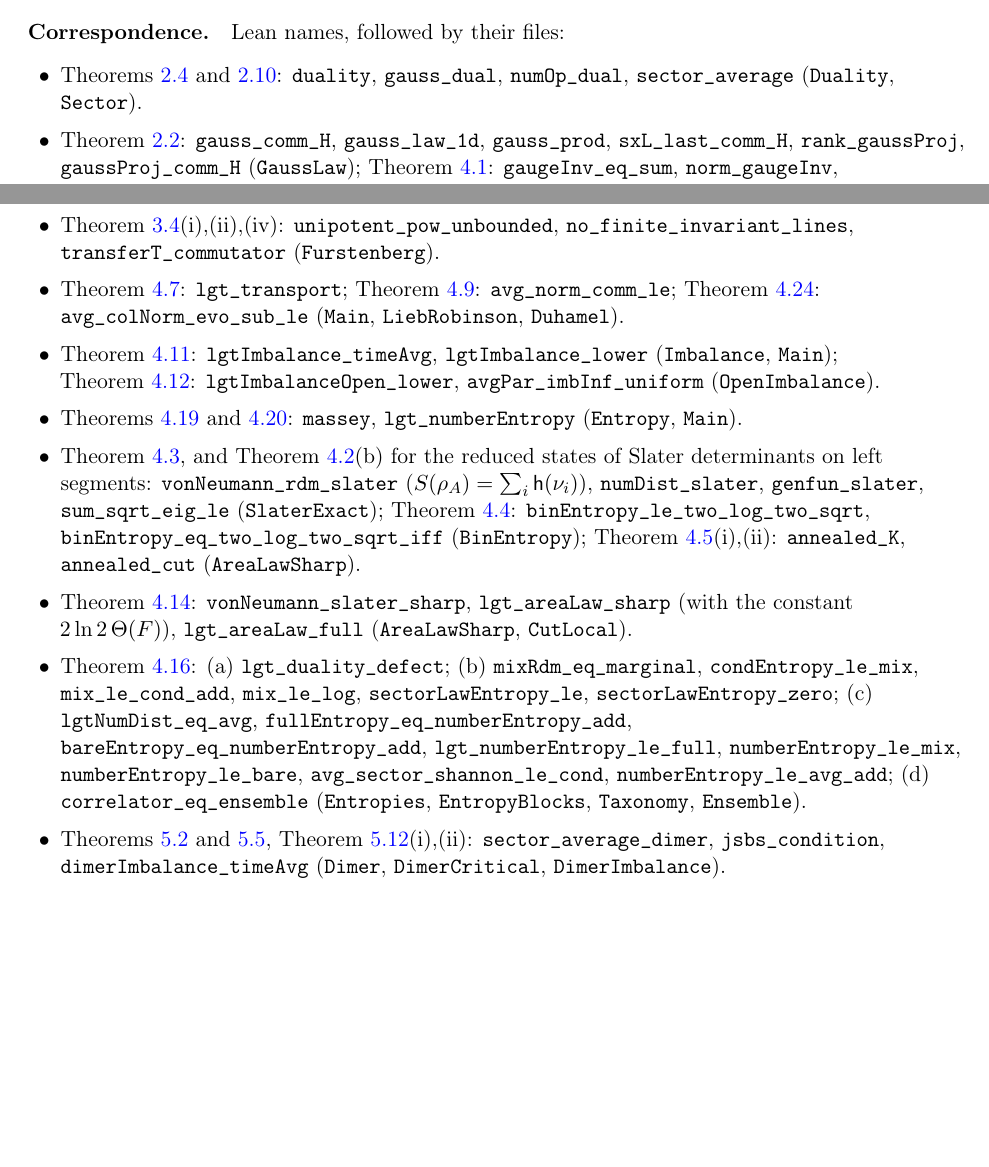
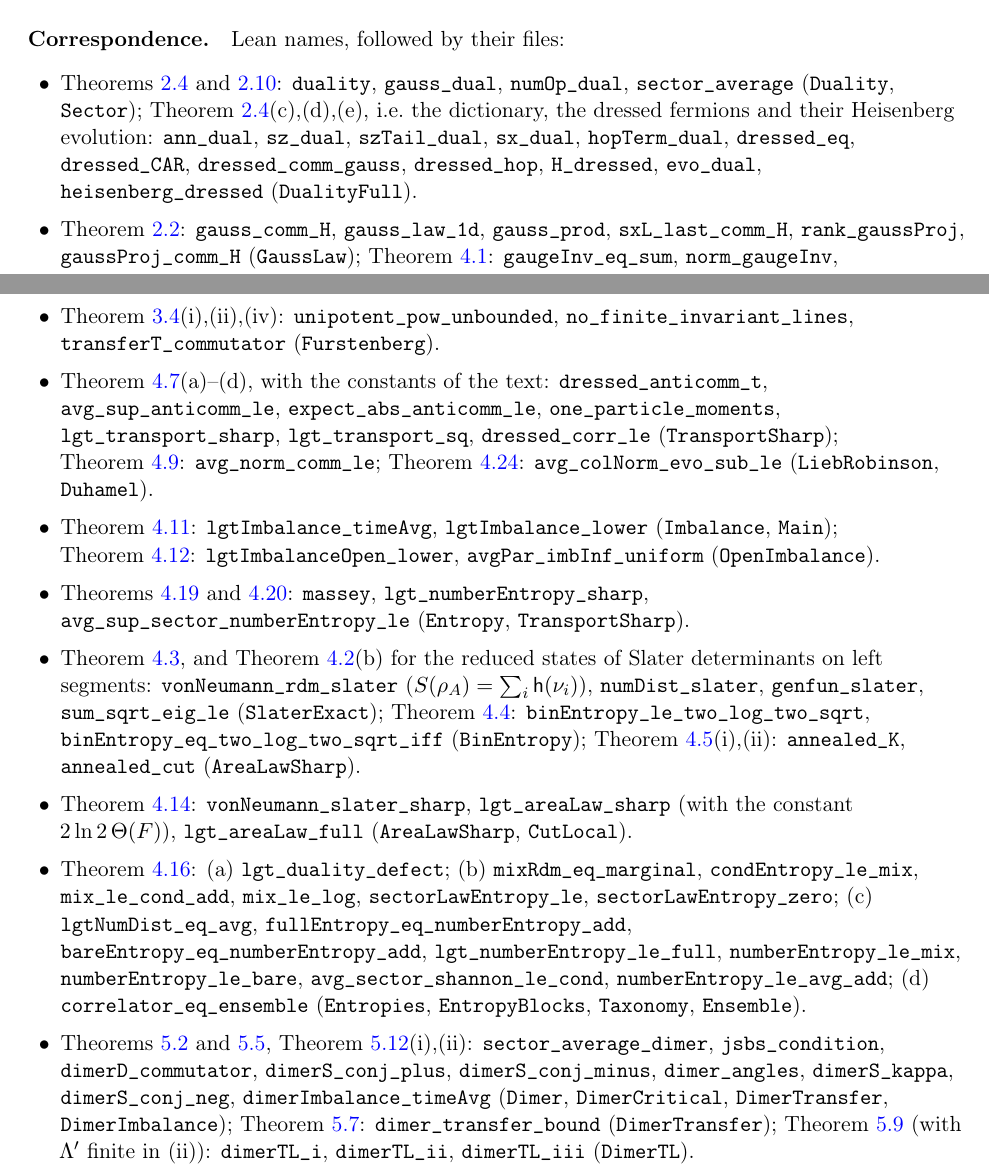
Before and after one commit to xturkesh/fermions, a LaTeX paper (paper/main.tex, which reads paper/sections/lean.tex): two parts of pages 95 and 96 of 101, joined at a grey line, cut so that both start at the same text, the shorter picture padded with empty space. Compiled offline with pdfLaTeX.

Commit message:
Docs: duality dictionary, sharp transport and number entropy, dimer transfer and finite speed in the README and the Lean appendix
Co-Authored-By: Claude Opus 5.5 <noreply@anthropic.com>
Claude-Session: https://claude.ai/code/session_01NKqrRxmfWAsbocHrT8mtBS

```diff
--- a/paper/sections/lean.tex
+++ b/paper/sections/lean.tex
@@ -43,7 +43,11 @@ only external input is this literature result (\texttt{lgt\_transport\_of\_ldt},
 \paragraph{Correspondence.}  Lean names, followed by their files:
 \begin{itemize}[leftmargin=1.5em,itemsep=1pt]
 \item \cref{thm:duality,cor:sector}: \texttt{duality}, \texttt{gauss\_dual},
-\texttt{numOp\_dual}, \texttt{sector\_average} (\texttt{Duality}, \texttt{Sector}).
+\texttt{numOp\_dual}, \texttt{sector\_average} (\texttt{Duality}, \texttt{Sector}); \cref{thm:duality}(c),(d),(e),
+i.e.\ the dictionary, the dressed fermions and their Heisenberg evolution: \texttt{ann\_dual}, \texttt{sz\_dual},
+\texttt{szTail\_dual}, \texttt{sx\_dual}, \texttt{hopTerm\_dual}, \texttt{dressed\_eq}, \texttt{dressed\_CAR},
+\texttt{dressed\_comm\_gauss}, \texttt{dressed\_hop}, \texttt{H\_dressed}, \texttt{evo\_dual},
+\texttt{heisenberg\_dressed} (\texttt{DualityFull}).
 \item \cref{lem:gauss}: \texttt{gauss\_comm\_H}, \texttt{gauss\_law\_1d}, \texttt{gauss\_prod},
 \texttt{sxL\_last\_comm\_H}, \texttt{rank\_gaussProj}, \texttt{gaussProj\_comm\_H} (\texttt{GaussLaw});
 \cref{lem:sectornorm}: \texttt{gaugeInv\_eq\_sum}, \texttt{norm\_gaugeInv}, \texttt{norm\_trace\_le},
@@ -73,14 +77,16 @@ $\Z$: \texttt{tendsto\_evoZ}, \texttt{lintegral\_iSup\_UZ\_le}, \texttt{infvol\_
 \texttt{InfVolTransport}).
 \item \cref{prop:nocritical}(i),(ii),(iv): \texttt{unipotent\_pow\_unbounded},
 \texttt{no\_finite\_invariant\_lines}, \texttt{transferT\_commutator} (\texttt{Furstenberg}).
-\item \cref{thm:transport}: \texttt{lgt\_transport}; \cref{prop:LR}: \texttt{avg\_norm\_comm\_le};
-\cref{lem:duhamel}: \texttt{avg\_colNorm\_evo\_sub\_le} (\texttt{Main}, \texttt{LiebRobinson},
-\texttt{Duhamel}).
+\item \cref{thm:transport}(a)--(d), with the constants of the text: \texttt{dressed\_anticomm\_t},
+\texttt{avg\_sup\_anticomm\_le}, \texttt{expect\_abs\_anticomm\_le}, \texttt{one\_particle\_moments},
+\texttt{lgt\_transport\_sharp}, \texttt{lgt\_transport\_sq}, \texttt{dressed\_corr\_le} (\texttt{TransportSharp});
+\cref{prop:LR}: \texttt{avg\_norm\_comm\_le}; \cref{lem:duhamel}: \texttt{avg\_colNorm\_evo\_sub\_le}
+(\texttt{LiebRobinson}, \texttt{Duhamel}).
 \item \cref{thm:imbalance}: \texttt{lgtImbalance\_timeAvg}, \texttt{lgtImbalance\_lower}
 (\texttt{Imbalance}, \texttt{Main}); \cref{cor:imbalanceopen}: \texttt{lgtImbalanceOpen\_lower},
 \texttt{avgPar\_imbInf\_uniform} (\texttt{OpenImbalance}).
-\item \cref{lem:intentropy,thm:numberentropy}: \texttt{massey}, \texttt{lgt\_numberEntropy}
-(\texttt{Entropy}, \texttt{Main}).
+\item \cref{lem:intentropy,thm:numberentropy}: \texttt{massey}, \texttt{lgt\_numberEntropy\_sharp},
+\texttt{avg\_sup\_sector\_numberEntropy\_le} (\texttt{Entropy}, \texttt{TransportSharp}).
 \item \cref{lem:slater}, and \cref{lem:quasifree}(b) for the reduced states of Slater determinants on left
 segments: \texttt{vonNeumann\_rdm\_slater} ($S(\rho_A)=\sum_i\bent(\nu_i)$), \texttt{numDist\_slater},
 \texttt{genfun\_slater}, \texttt{sum\_sqrt\_eig\_le} (\texttt{SlaterExact}); \cref{lem:binent}:
@@ -97,8 +103,12 @@ $2\ln2\,\Theta(F)$), \texttt{lgt\_areaLaw\_full} (\texttt{AreaLawSharp}, \texttt
 \texttt{correlator\_eq\_ensemble} (\texttt{Entropies}, \texttt{EntropyBlocks}, \texttt{Taxonomy},
 \texttt{Ensemble}).
 \item \cref{prop:dimerlaw,lem:dimercritical}, \cref{prop:dimerimbalance}(i),(ii):
-\texttt{sector\_average\_dimer}, \texttt{jsbs\_condition}, \texttt{dimerImbalance\_timeAvg}
-(\texttt{Dimer}, \texttt{DimerCritical}, \texttt{DimerImbalance}).
+\texttt{sector\_average\_dimer}, \texttt{jsbs\_condition}, \texttt{dimerD\_commutator},
+\texttt{dimerS\_conj\_plus}, \texttt{dimerS\_conj\_minus}, \texttt{dimer\_angles}, \texttt{dimerS\_kappa},
+\texttt{dimerS\_conj\_neg}, \texttt{dimerImbalance\_timeAvg} (\texttt{Dimer}, \texttt{DimerCritical},
+\texttt{DimerTransfer}, \texttt{DimerImbalance}); \cref{lem:dimertransfer}: \texttt{dimer\_transfer\_bound}
+(\texttt{DimerTransfer}); \cref{lem:dimerTL} (with $\Lambda'$ finite in (ii)): \texttt{dimerTL\_i},
+\texttt{dimerTL\_ii}, \texttt{dimerTL\_iii} (\texttt{DimerTL}).
 \item \cref{lem:2dgauge}, \cref{thm:2dmap}(a),(b), on arbitrary finite graphs:
 \texttt{flux\_eq\_iff\_gauge}, \texttt{card\_gaugeOrbit}, \texttt{card\_fluxClasses},
 \texttt{wilsonLoop\_comm\_ham}, \texttt{gaussOp\_prod}; the joint eigenvectors $V_{q,s}\ket n$:
```
Also changed, not shown: lean/README.md, paper/sections/lean.tex (6 more changed lines).
